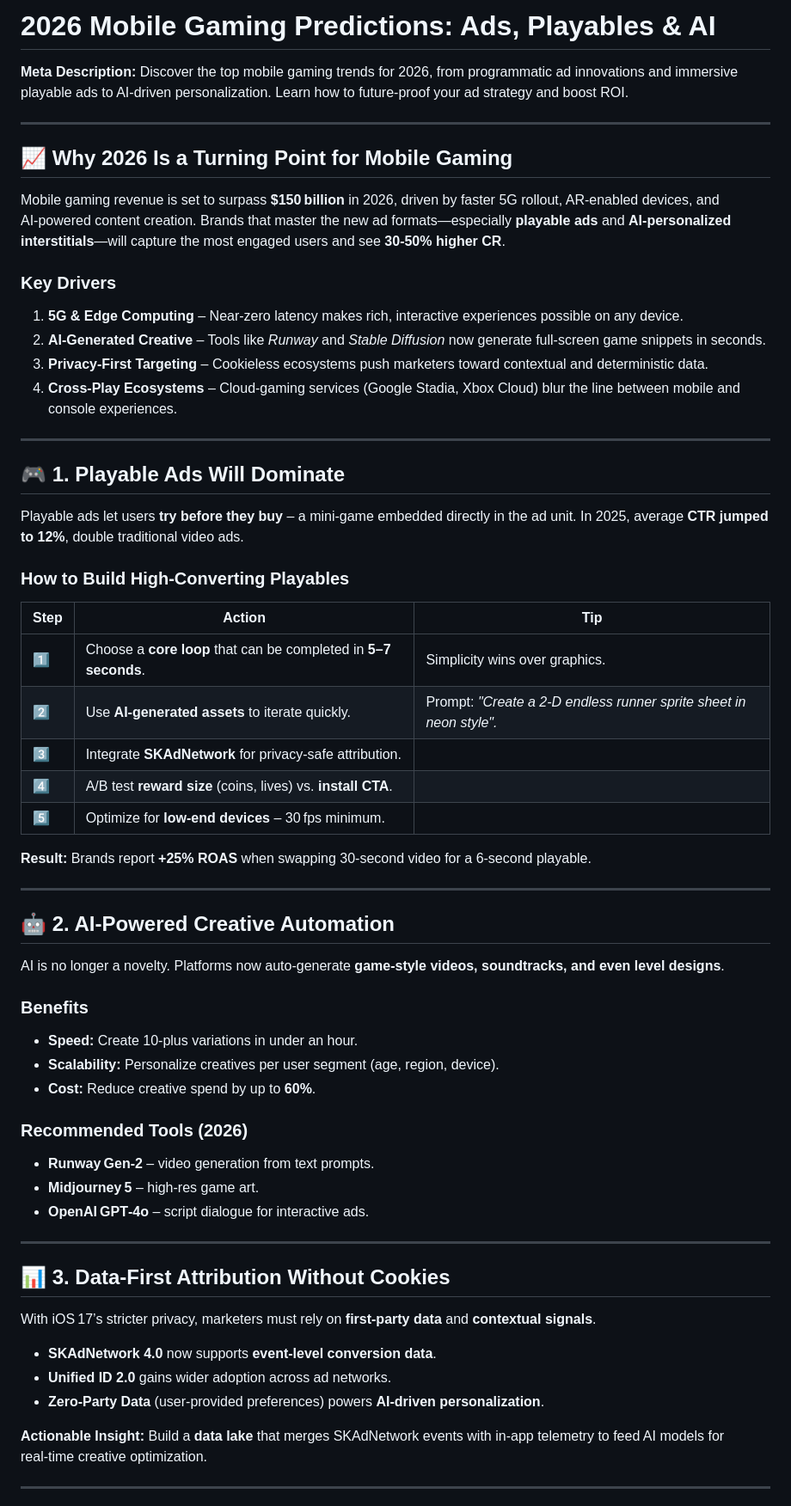
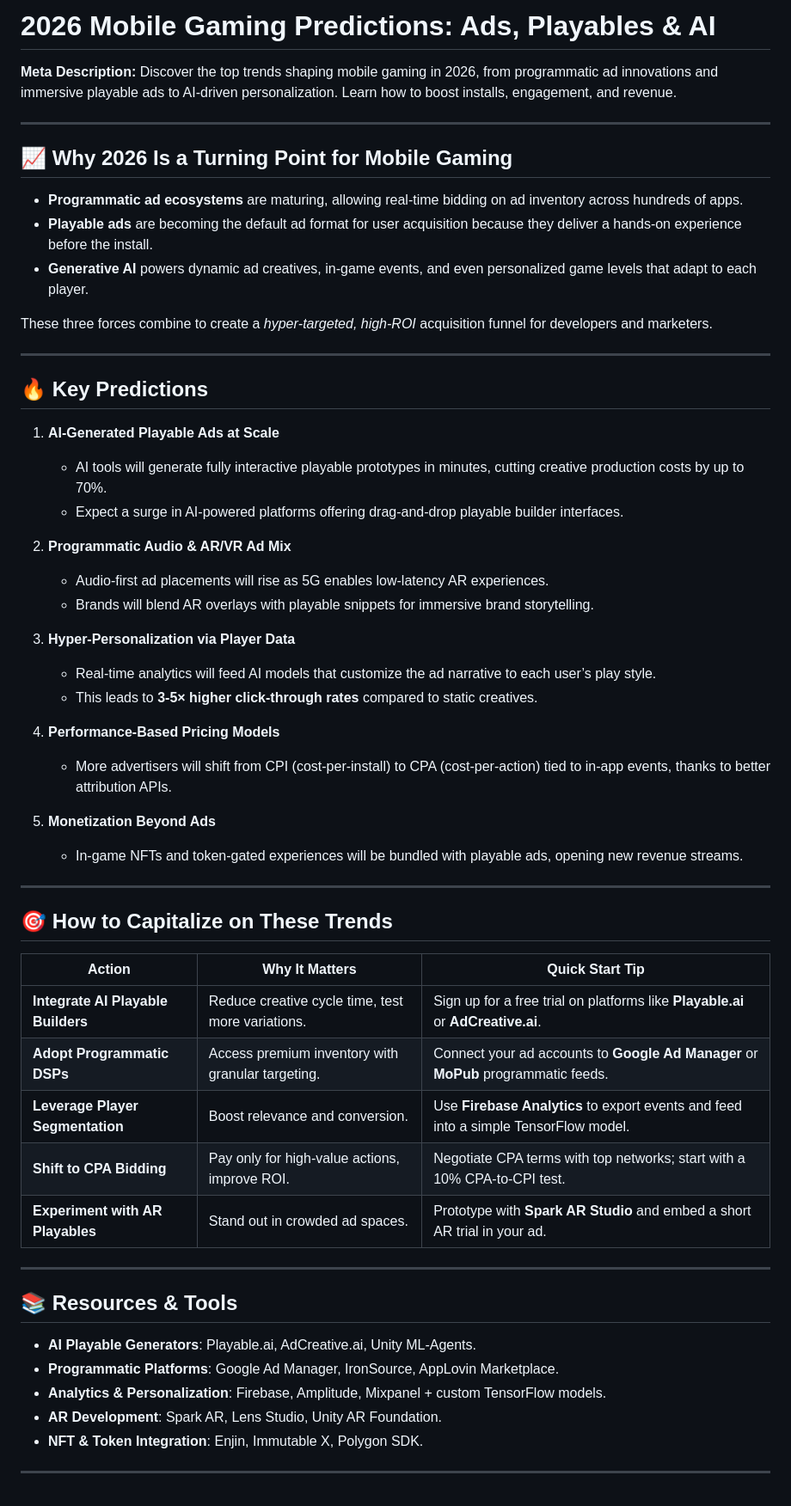
Before and after one commit to imadethiscompany/letsmakeourworld, a Markdown page: blog/2026-mobile-gaming-predictions.md, the part around one of its changes. Shown at 86% size. Drawn GitHub-style.

Commit message:
feat(blog): publish 2026 Mobile Gaming Predictions: Ads, Playables & AI content

```diff
--- a/blog/2026-mobile-gaming-predictions.md
+++ b/blog/2026-mobile-gaming-predictions.md
@@ -1,59 +1,60 @@
-# 2026 Mobile Gaming Predictions: Ads, Playables &amp; AI
+# 2026 Mobile Gaming Predictions: Ads, Playables & AI
 
-**Meta Description:** Discover the top mobile gaming trends for 2026, from programmatic ad innovations and immersive playable ads to AI‑driven personalization. Learn how to future‑proof your ad strategy and boost ROI.
+**Meta Description:** Discover the top trends shaping mobile gaming in 2026, from programmatic ad innovations and immersive playable ads to AI‑driven personalization. Learn how to boost installs, engagement, and revenue.
 
 ---
 
 ## 📈 Why 2026 Is a Turning Point for Mobile Gaming
-Mobile gaming revenue is set to surpass **$150 billion** in 2026, driven by faster 5G rollout, AR‑enabled devices, and AI‑powered content creation. Brands that master the new ad formats—especially **playable ads** and **AI‑personalized interstitials**—will capture the most engaged users and see **30‑50% higher CR**.
 
-### Key Drivers
-1. **5G & Edge Computing** – Near‑zero latency makes rich, interactive experiences possible on any device.
-2. **AI‑Generated Creative** – Tools like *Runway* and *Stable Diffusion* now generate full‑screen game snippets in seconds.
-3. **Privacy‑First Targeting** – Cookieless ecosystems push marketers toward contextual and deterministic data.
-4. **Cross‑Play Ecosystems** – Cloud‑gaming services (Google Stadia, Xbox Cloud) blur the line between mobile and console experiences.
+- **Programmatic ad ecosystems** are maturing, allowing real‑time bidding on ad inventory across hundreds of apps.
+- **Playable ads** are becoming the default ad format for user acquisition because they deliver a hands‑on experience before the install.
+- **Generative AI** powers dynamic ad creatives, in‑game events, and even personalized game levels that adapt to each player.
+
+These three forces combine to create a *hyper‑targeted, high‑ROI* acquisition funnel for developers and marketers.
 
 ---
 
-## 🎮 1. Playable Ads Will Dominate
-Playable ads let users **try before they buy** – a mini‑game embedded directly in the ad unit. In 2025, average **CTR jumped to 12%**, double traditional video ads.
+## 🔥 Key Predictions
 
-### How to Build High‑Converting Playables
-| Step | Action | Tip |
-|------|--------|-----|
-| 1️⃣ | Choose a **core loop** that can be completed in **5–7 seconds**. | Simplicity wins over graphics. |
-| 2️⃣ | Use **AI‑generated assets** to iterate quickly. | Prompt: *"Create a 2‑D endless runner sprite sheet in neon style".* |
-| 3️⃣ | Integrate **SKAdNetwork** for privacy‑safe attribution. |
-| 4️⃣ | A/B test **reward size** (coins, lives) vs. **install CTA**. |
-| 5️⃣ | Optimize for **low‑end devices** – 30 fps minimum.
+1. **AI‑Generated Playable Ads at Scale**
+   - AI tools will generate fully interactive playable prototypes in minutes, cutting creative production costs by up to 70%.
+   - Expect a surge in AI‑powered platforms offering drag‑and‑drop playable builder interfaces.
 
-**Result:** Brands report **+25% ROAS** when swapping 30‑second video for a 6‑second playable.
+2. **Programmatic Audio & AR/VR Ad Mix**
+   - Audio‑first ad placements will rise as 5G enables low‑latency AR experiences.
+   - Brands will blend AR overlays with playable snippets for immersive brand storytelling.
+
+3. **Hyper‑Personalization via Player Data**
+   - Real‑time analytics will feed AI models that customize the ad narrative to each user’s play style.
+   - This leads to **3‑5× higher click‑through rates** compared to static creatives.
+
+4. **Performance‑Based Pricing Models**
+   - More advertisers will shift from CPI (cost‑per‑install) to CPA (cost‑per‑action) tied to in‑app events, thanks to better attribution APIs.
+
+5. **Monetization Beyond Ads**
+   - In‑game NFTs and token‑gated experiences will be bundled with playable ads, opening new revenue streams.
 
 ---
 
-## 🤖 2. AI‑Powered Creative Automation
-AI is no longer a novelty. Platforms now auto‑generate **game‑style videos, soundtracks, and even level designs**.
+## 🎯 How to Capitalize on These Trends
 
-### Benefits
-- **Speed:** Create 10‑plus variations in under an hour.
-- **Scalability:** Personalize creatives per user segment (age, region, device).
-- **Cost:** Reduce creative spend by up to **60%**.
-
-### Recommended Tools (2026)
-- **Runway Gen‑2** – video generation from text prompts.
-- **Midjourney 5** – high‑res game art.
-- **OpenAI GPT‑4o** – script dialogue for interactive ads.
+| Action | Why It Matters | Quick Start Tip |
+|--------|----------------|-----------------|
+| **Integrate AI Playable Builders** | Reduce creative cycle time, test more variations. | Sign up for a free trial on platforms like **Playable.ai** or **AdCreative.ai**. |
+| **Adopt Programmatic DSPs** | Access premium inventory with granular targeting. | Connect your ad accounts to **Google Ad Manager** or **MoPub** programmatic feeds. |
+| **Leverage Player Segmentation** | Boost relevance and conversion. | Use **Firebase Analytics** to export events and feed into a simple TensorFlow model. |
+| **Shift to CPA Bidding** | Pay only for high‑value actions, improve ROI. | Negotiate CPA terms with top networks; start with a 10% CPA‑to‑CPI test. |
+| **Experiment with AR Playables** | Stand out in crowded ad spaces. | Prototype with **Spark AR Studio** and embed a short AR trial in your ad. |
 
 ---
 
-## 📊 3. Data‑First Attribution Without Cookies
-With iOS 17’s stricter privacy, marketers must rely on **first‑party data** and **contextual signals**.
+## 📚 Resources & Tools
 
-- **SKAdNetwork 4.0** now supports **event‑level conversion data**.
-- **Unified ID 2.0** gains wider adoption across ad networks.
-- **Zero‑Party Data** (user‑provided preferences) powers **AI‑driven personalization**.
-
-**Actionable Insight:** Build a **data lake** that merges SKAdNetwork events with in‑app telemetry to feed AI models for real‑time creative optimization.
+- **AI Playable Generators**: Playable.ai, AdCreative.ai, Unity ML‑Agents.
+- **Programmatic Platforms**: Google Ad Manager, IronSource, AppLovin Marketplace.
+- **Analytics & Personalization**: Firebase, Amplitude, Mixpanel + custom TensorFlow models.
+- **AR Development**: Spark AR, Lens Studio, Unity AR Foundation.
+- **NFT & Token Integration**: Enjin, Immutable X, Polygon SDK.
 
 ---
 
```
Also changed, not shown: other parts of blog/2026-mobile-gaming-predictions.md (+6 -23 lines).
